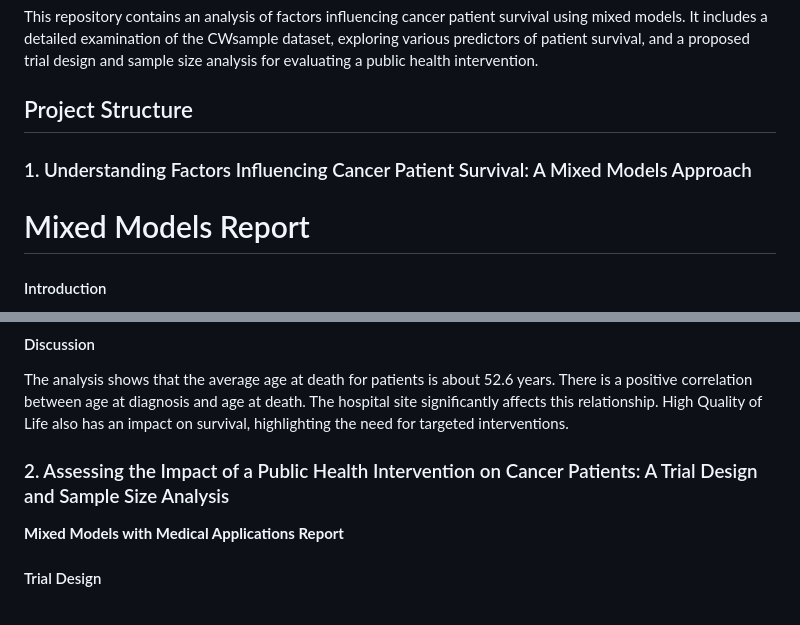
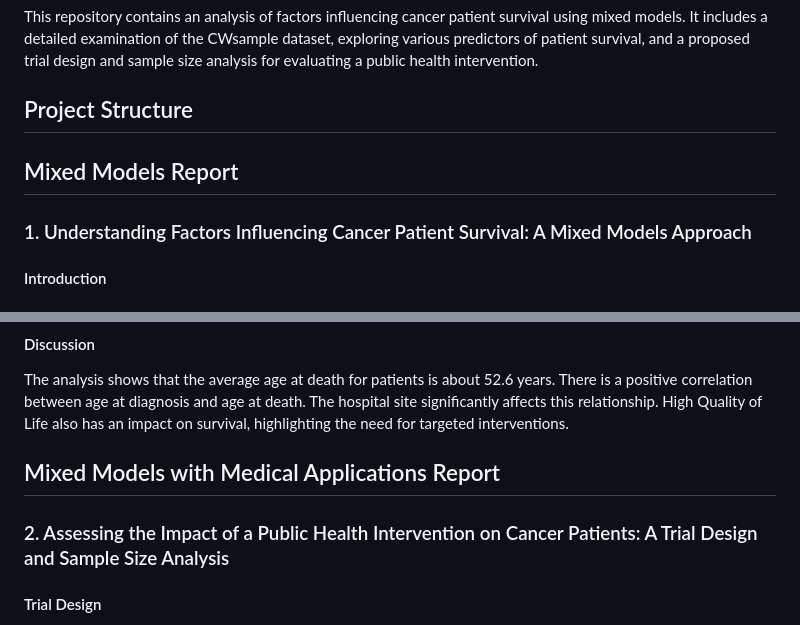
Before and after one commit to Shrichandbhuria/cancer-survival-analysis-by-Mixed-model, a Markdown page: README.md, 2 parts joined by grey strips. Rendered like a GitHub page.

```diff
--- a/README.md
+++ b/README.md
@@ -4,10 +4,10 @@
 This repository contains an analysis of factors influencing cancer patient survival using mixed models. It includes a detailed examination of the CWsample dataset, exploring various predictors of patient survival, and a proposed trial design and sample size analysis for evaluating a public health intervention.
 
 ## Project Structure
-
+ ## Mixed Models Report
 ### 1. Understanding Factors Influencing Cancer Patient Survival: A Mixed Models Approach
 
- # Mixed Models Report
+
 
 
 #### Introduction
@@ -24,10 +24,9 @@ Cancer is a major global health issue that makes diagnosis and treatment challen
 #### Discussion
 
 The analysis shows that the average age at death for patients is about 52.6 years. There is a positive correlation between age at diagnosis and age at death. The hospital site significantly affects this relationship. High Quality of Life also has an impact on survival, highlighting the need for targeted interventions.
-
+ ## Mixed Models with Medical Applications Report
 ### 2. Assessing the Impact of a Public Health Intervention on Cancer Patients: A Trial Design and Sample Size Analysis
 
-**Mixed Models with Medical Applications Report**
 
 
 
```
